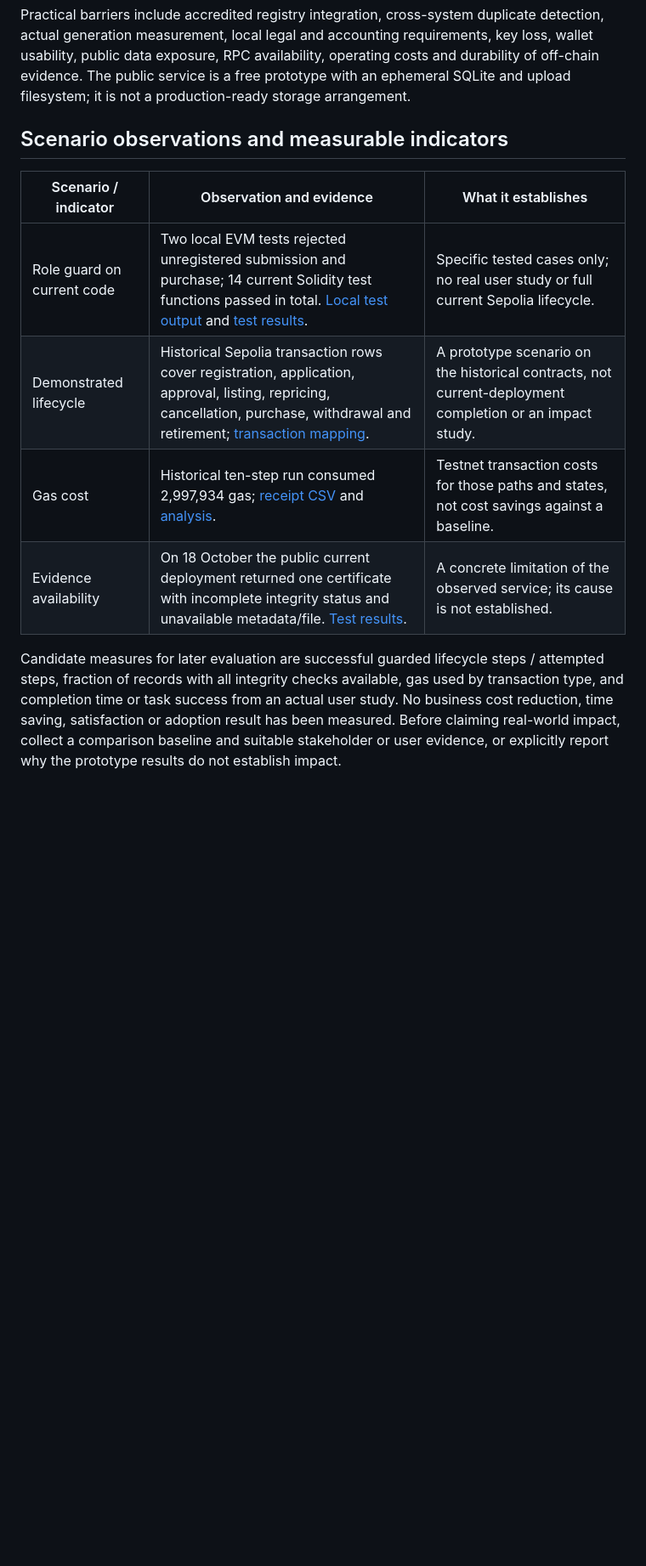
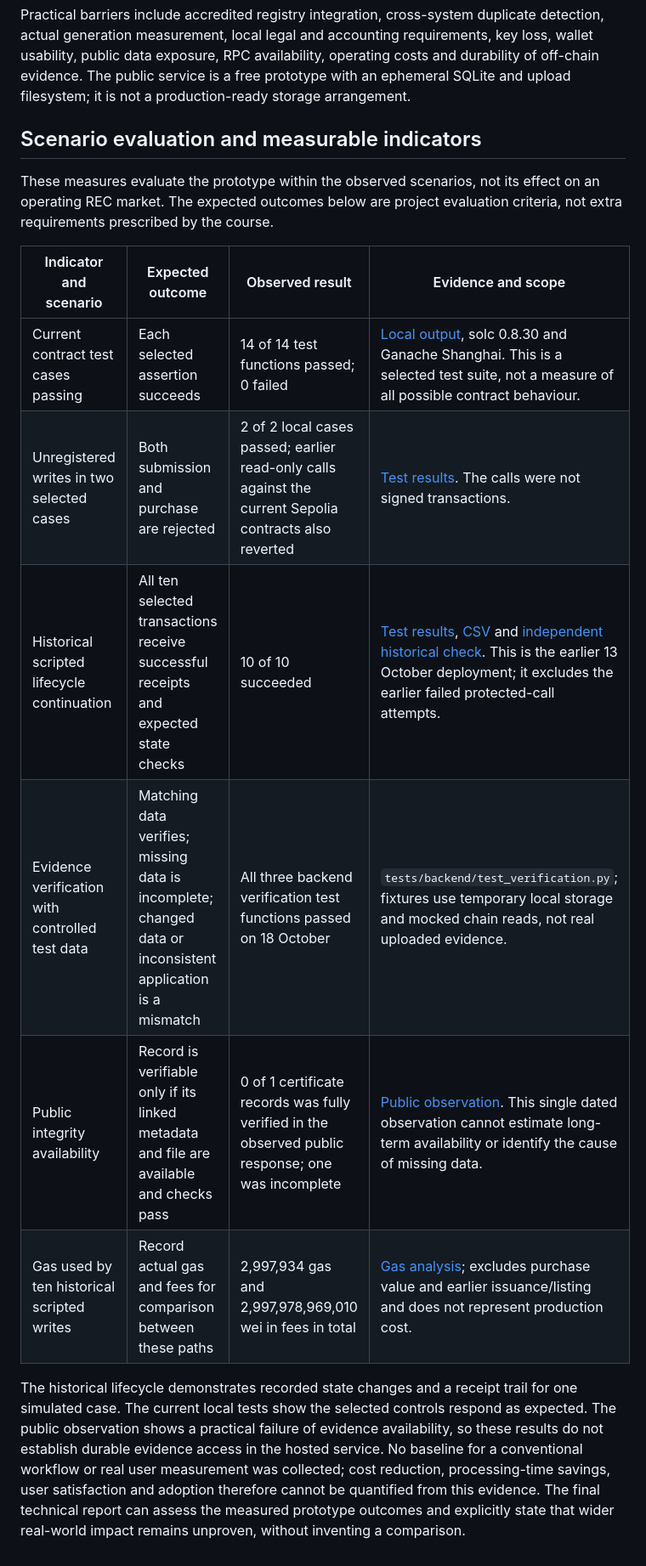
Before and after one commit to chuansao258-888/Greencert, a Markdown page: docs/evidence/problem-evaluation.md, the part around the change. Shown at 85% size. Rendered like a GitHub page; blank space fills up the shorter version.

Commit message:
Clarify course requirements and scenario evaluation

```diff
--- a/docs/evidence/problem-evaluation.md
+++ b/docs/evidence/problem-evaluation.md
@@ -8,13 +8,17 @@ GreenCert models a shared, inspectable ownership and retirement history across p
 
 Practical barriers include accredited registry integration, cross-system duplicate detection, actual generation measurement, local legal and accounting requirements, key loss, wallet usability, public data exposure, RPC availability, operating costs and durability of off-chain evidence. The public service is a free prototype with an ephemeral SQLite and upload filesystem; it is not a production-ready storage arrangement.
 
-## Scenario observations and measurable indicators
+## Scenario evaluation and measurable indicators
 
-| Scenario / indicator | Observation and evidence | What it establishes |
-|---|---|---|
-| Role guard on current code | Two local EVM tests rejected unregistered submission and purchase; 14 current Solidity test functions passed in total. [Local test output](contract-test-local.txt) and [test results](test-results.md). | Specific tested cases only; no real user study or full current Sepolia lifecycle. |
-| Demonstrated lifecycle | Historical Sepolia transaction rows cover registration, application, approval, listing, repricing, cancellation, purchase, withdrawal and retirement; [transaction mapping](../submission-checklist.md#transaction-evidence-map). | A prototype scenario on the historical contracts, not current-deployment completion or an impact study. |
-| Gas cost | Historical ten-step run consumed 2,997,934 gas; [receipt CSV](gas-results.csv) and [analysis](gas-analysis.md). | Testnet transaction costs for those paths and states, not cost savings against a baseline. |
-| Evidence availability | On 18 October the public current deployment returned one certificate with incomplete integrity status and unavailable metadata/file. [Test results](test-results.md). | A concrete limitation of the observed service; its cause is not established. |
+These measures evaluate the prototype within the observed scenarios, not its effect on an operating REC market. The expected outcomes below are project evaluation criteria, not extra requirements prescribed by the course.
 
-Candidate measures for later evaluation are successful guarded lifecycle steps / attempted steps, fraction of records with all integrity checks available, gas used by transaction type, and completion time or task success from an actual user study. No business cost reduction, time saving, satisfaction or adoption result has been measured. Before claiming real-world impact, collect a comparison baseline and suitable stakeholder or user evidence, or explicitly report why the prototype results do not establish impact.
+| Indicator and scenario | Expected outcome | Observed result | Evidence and scope |
+|---|---|---|---|
+| Current contract test cases passing | Each selected assertion succeeds | 14 of 14 test functions passed; 0 failed | [Local output](contract-test-local.txt), solc 0.8.30 and Ganache Shanghai. This is a selected test suite, not a measure of all possible contract behaviour. |
+| Unregistered writes in two selected cases | Both submission and purchase are rejected | 2 of 2 local cases passed; earlier read-only calls against the current Sepolia contracts also reverted | [Test results](test-results.md). The calls were not signed transactions. |
+| Historical scripted lifecycle continuation | All ten selected transactions receive successful receipts and expected state checks | 10 of 10 succeeded | [Test results](test-results.md), [CSV](gas-results.csv) and [independent historical check](historical-receipt-check.txt). This is the earlier 13 October deployment; it excludes the earlier failed protected-call attempts. |
+| Evidence verification with controlled test data | Matching data verifies; missing data is incomplete; changed data or inconsistent application is a mismatch | All three backend verification test functions passed on 18 October | `tests/backend/test_verification.py`; fixtures use temporary local storage and mocked chain reads, not real uploaded evidence. |
+| Public integrity availability | Record is verifiable only if its linked metadata and file are available and checks pass | 0 of 1 certificate records was fully verified in the observed public response; one was incomplete | [Public observation](public-observation-2026-10-18.txt). This single dated observation cannot estimate long-term availability or identify the cause of missing data. |
+| Gas used by ten historical scripted writes | Record actual gas and fees for comparison between these paths | 2,997,934 gas and 2,997,978,969,010 wei in fees in total | [Gas analysis](gas-analysis.md); excludes purchase value and earlier issuance/listing and does not represent production cost. |
+
+The historical lifecycle demonstrates recorded state changes and a receipt trail for one simulated case. The current local tests show the selected controls respond as expected. The public observation shows a practical failure of evidence availability, so these results do not establish durable evidence access in the hosted service. No baseline for a conventional workflow or real user measurement was collected; cost reduction, processing-time savings, user satisfaction and adoption therefore cannot be quantified from this evidence. The final technical report can assess the measured prototype outcomes and explicitly state that wider real-world impact remains unproven, without inventing a comparison.
```
Also changed, not shown: docs/submission-checklist.md (+13 -11 lines).
